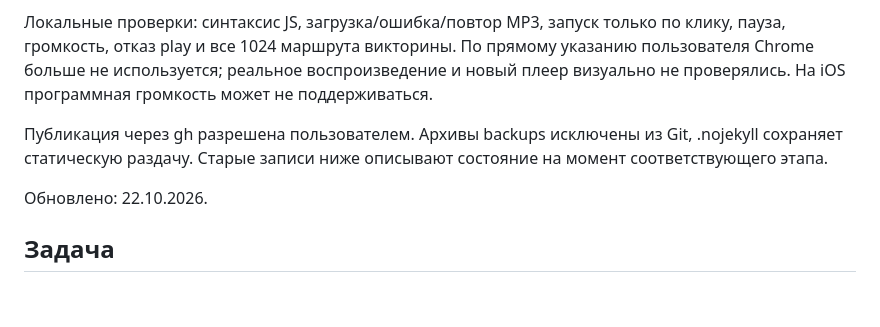
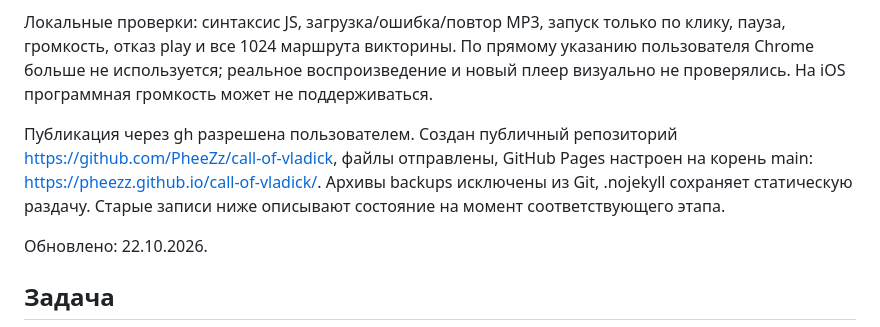
Before and after one commit to PheeZz/call-of-vladick, a Markdown page: PROJECT.md, the part around the change. Rendered like a GitHub page; blank space fills up the shorter version.

```diff
--- a/PROJECT.md
+++ b/PROJECT.md
@@ -6,7 +6,7 @@
 
 Локальные проверки: синтаксис JS, загрузка/ошибка/повтор MP3, запуск только по клику, пауза, громкость, отказ play и все 1024 маршрута викторины. По прямому указанию пользователя Chrome больше не используется; реальное воспроизведение и новый плеер визуально не проверялись. На iOS программная громкость может не поддерживаться.
 
-Публикация через gh разрешена пользователем. Архивы backups исключены из Git, .nojekyll сохраняет статическую раздачу. Старые записи ниже описывают состояние на момент соответствующего этапа.
+Публикация через gh разрешена пользователем. Создан публичный репозиторий https://github.com/PheeZz/call-of-vladick, файлы отправлены, GitHub Pages настроен на корень main: https://pheezz.github.io/call-of-vladick/. Архивы backups исключены из Git, .nojekyll сохраняет статическую раздачу. Старые записи ниже описывают состояние на момент соответствующего этапа.
 
 Обновлено: 22.10.2026.
 
```
Also changed, not shown: README.md (+3 -1 lines).
